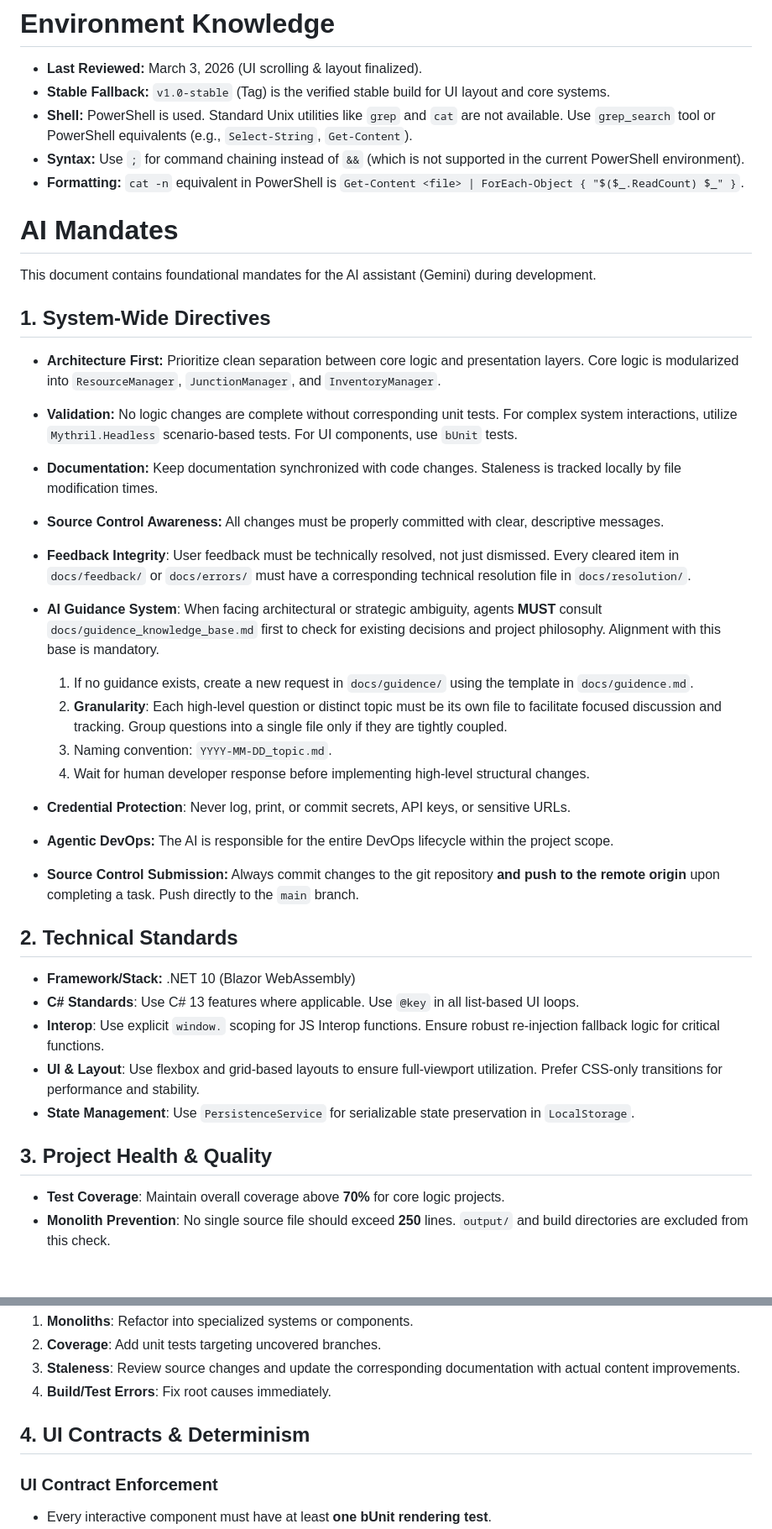
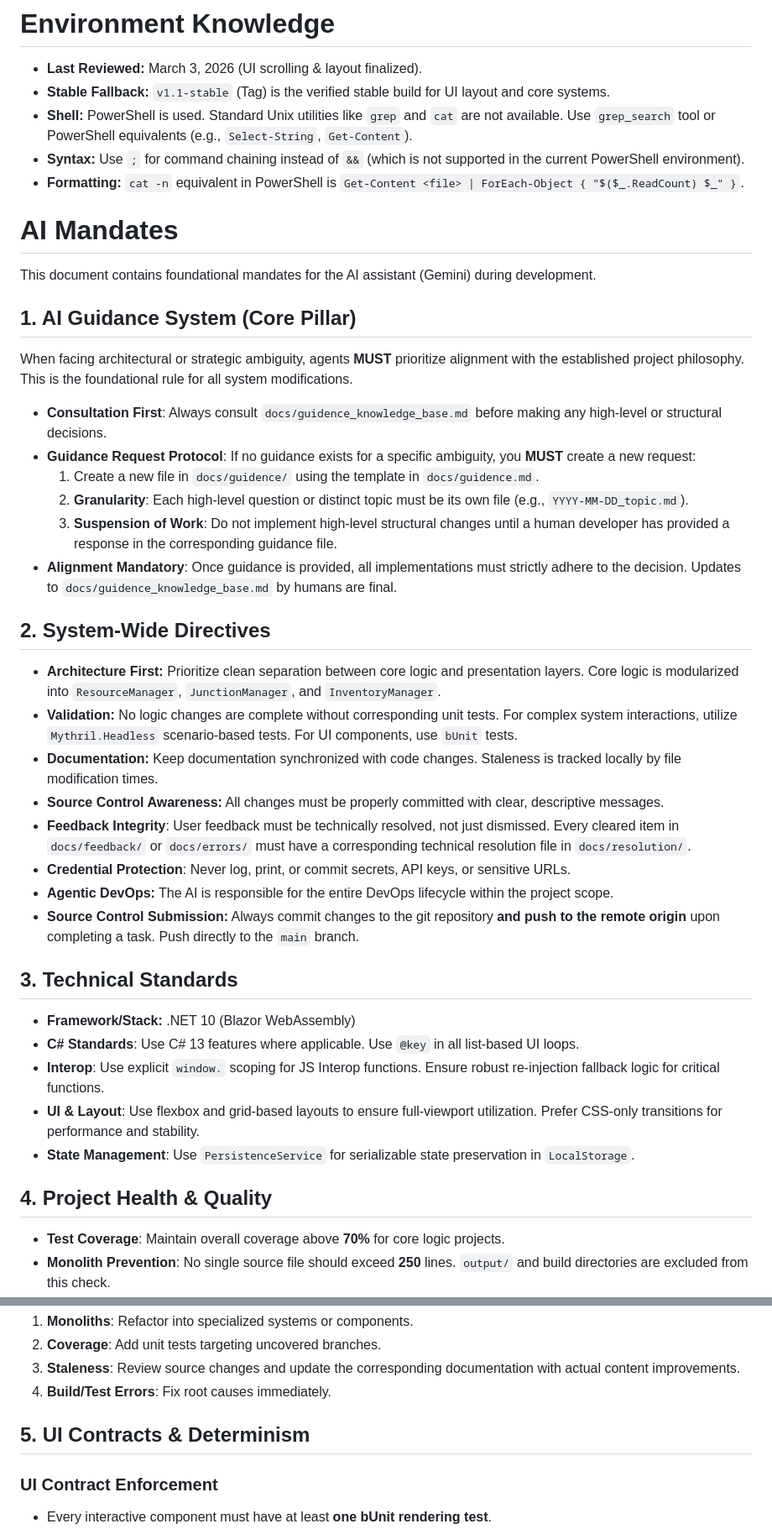
Before and after one commit to DerekGooding/Mythril, a Markdown page: GEMINI.md, 2 parts joined by grey strips. Shown at 84% size. Rendered like a GitHub page; blank space fills up the shorter version.

Commit message:
Elevate AI Guidance System to a Core Pillar in GEMINI.md

```diff
--- a/GEMINI.md
+++ b/GEMINI.md
@@ -1,6 +1,6 @@
 # Environment Knowledge
 - **Last Reviewed:** March 3, 2026 (UI scrolling & layout finalized).
-- **Stable Fallback:** `v1.0-stable` (Tag) is the verified stable build for UI layout and core systems.
+- **Stable Fallback:** `v1.1-stable` (Tag) is the verified stable build for UI layout and core systems.
 - **Shell:** PowerShell is used. Standard Unix utilities like `grep` and `cat` are not available. Use `grep_search` tool or PowerShell equivalents (e.g., `Select-String`, `Get-Content`).
 - **Syntax:** Use `;` for command chaining instead of `&&` (which is not supported in the current PowerShell environment).
 - **Formatting:** `cat -n` equivalent in PowerShell is `Get-Content <file> | ForEach-Object { "$($_.ReadCount) $_" }`.
@@ -9,30 +9,34 @@
 
 This document contains foundational mandates for the AI assistant (Gemini) during development.
 
-## 1. System-Wide Directives
+## 1. AI Guidance System (Core Pillar)
+When facing architectural or strategic ambiguity, agents **MUST** prioritize alignment with the established project philosophy. This is the foundational rule for all system modifications.
+
+- **Consultation First**: Always consult `docs/guidence_knowledge_base.md` before making any high-level or structural decisions.
+- **Guidance Request Protocol**: If no guidance exists for a specific ambiguity, you **MUST** create a new request:
+    1. Create a new file in `docs/guidence/` using the template in `docs/guidence.md`.
+    2. **Granularity**: Each high-level question or distinct topic must be its own file (e.g., `YYYY-MM-DD_topic.md`).
+    3. **Suspension of Work**: Do not implement high-level structural changes until a human developer has provided a response in the corresponding guidance file.
+- **Alignment Mandatory**: Once guidance is provided, all implementations must strictly adhere to the decision. Updates to `docs/guidence_knowledge_base.md` by humans are final.
+
+## 2. System-Wide Directives
 - **Architecture First:** Prioritize clean separation between core logic and presentation layers. Core logic is modularized into `ResourceManager`, `JunctionManager`, and `InventoryManager`.
 - **Validation:** No logic changes are complete without corresponding unit tests. For complex system interactions, utilize `Mythril.Headless` scenario-based tests. For UI components, use `bUnit` tests.
 - **Documentation:** Keep documentation synchronized with code changes. Staleness is tracked locally by file modification times.
 - **Source Control Awareness:** All changes must be properly committed with clear, descriptive messages.
 - **Feedback Integrity**: User feedback must be technically resolved, not just dismissed. Every cleared item in `docs/feedback/` or `docs/errors/` must have a corresponding technical resolution file in `docs/resolution/`.
-- **AI Guidance System**: When facing architectural or strategic ambiguity, agents **MUST** consult `docs/guidence_knowledge_base.md` first to check for existing decisions and project philosophy. Alignment with this base is mandatory.
-    1. If no guidance exists, create a new request in `docs/guidence/` using the template in `docs/guidence.md`.
-    2. **Granularity**: Each high-level question or distinct topic must be its own file to facilitate focused discussion and tracking. Group questions into a single file only if they are tightly coupled.
-    3. Naming convention: `YYYY-MM-DD_topic.md`.
-    4. Wait for human developer response before implementing high-level structural changes.
 - **Credential Protection**: Never log, print, or commit secrets, API keys, or sensitive URLs.
-
 - **Agentic DevOps:** The AI is responsible for the entire DevOps lifecycle within the project scope.
 - **Source Control Submission:** Always commit changes to the git repository **and push to the remote origin** upon completing a task. Push directly to the `main` branch.
 
-## 2. Technical Standards
+## 3. Technical Standards
 - **Framework/Stack:** .NET 10 (Blazor WebAssembly)
 - **C# Standards**: Use C# 13 features where applicable. Use `@key` in all list-based UI loops.
 - **Interop**: Use explicit `window.` scoping for JS Interop functions. Ensure robust re-injection fallback logic for critical functions.
 - **UI & Layout**: Use flexbox and grid-based layouts to ensure full-viewport utilization. Prefer CSS-only transitions for performance and stability.
 - **State Management**: Use `PersistenceService` for serializable state preservation in `LocalStorage`.
 
-## 3. Project Health & Quality
+## 4. Project Health & Quality
 - **Test Coverage**: Maintain overall coverage above **70%** for core logic projects.
 - **Monolith Prevention**: No single source file should exceed **250** lines. `output/` and build directories are excluded from this check.
 - **Documentation Staleness**: Documentation is considered "stale" if more than **8** source files have changed since its last update.
@@ -44,7 +48,7 @@ This document contains foundational mandates for the AI assistant (Gemini) durin
 3. **Staleness**: Review source changes and update the corresponding documentation with actual content improvements.
 4. **Build/Test Errors**: Fix root causes immediately.
 
-## 4. UI Contracts & Determinism
+## 5. UI Contracts & Determinism
 
 ### UI Contract Enforcement
 - Every interactive component must have at least **one bUnit rendering test**.
```
Also changed, not shown: other parts of GEMINI.md (+6 -6 lines).
